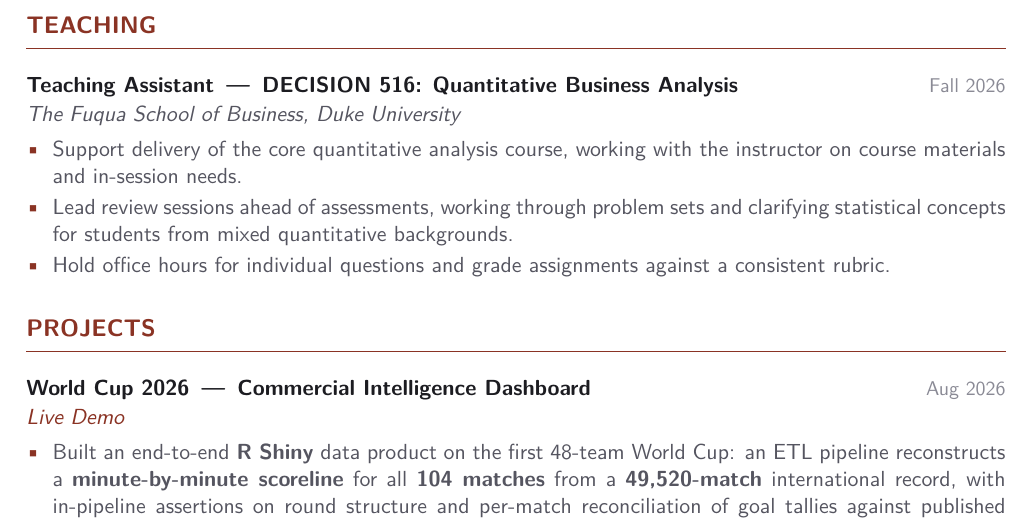
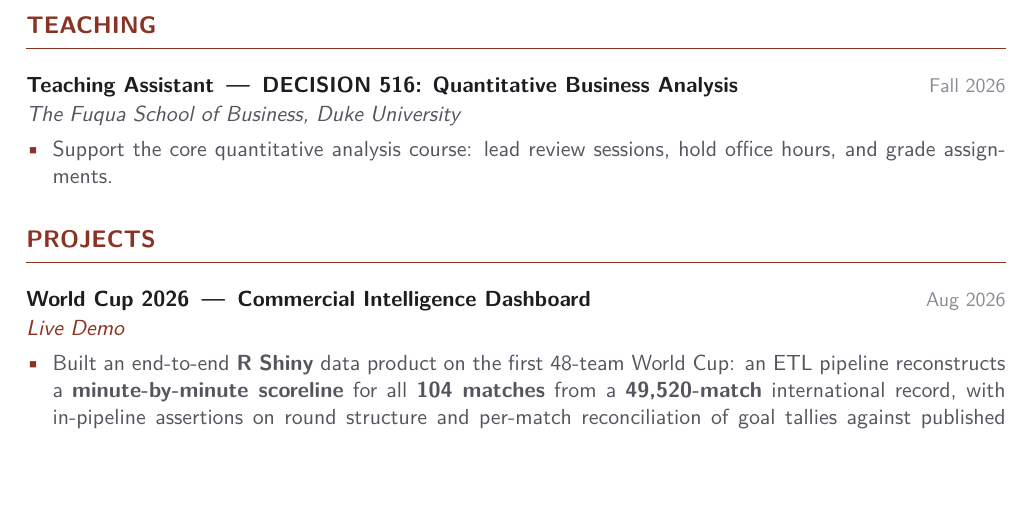
Before and after one commit to cedricshan/cedricshan.github.io, a LaTeX CV (cv/cv.tex): part of page 3 of 5, cut so that both start at the same text, the shorter picture padded with empty space. Compiled offline with pdfLaTeX.

Commit message:
Split teaching into its own section; condense to a single bullet
Internship Experience goes back to internships only. Teaching Experience is a
separate section (05) with its own nav entry, holding just the current
assistantship, described in one line. CV teaching entry condensed to match.

```diff
--- a/cv/cv.tex
+++ b/cv/cv.tex
@@ -165,9 +165,7 @@ Reformulates survey outline writing as an end-to-end task that maps paper metada
 
 \entry{Teaching Assistant \,\textemdash\, DECISION 516: Quantitative Business Analysis}{The Fuqua School of Business, Duke University}{Fall 2026}{}
 \begin{itemize}
-  \item Support delivery of the core quantitative analysis course, working with the instructor on course materials and in-session needs.
-  \item Lead review sessions ahead of assessments, working through problem sets and clarifying statistical concepts for students from mixed quantitative backgrounds.
-  \item Hold office hours for individual questions and grade assignments against a consistent rubric.
+  \item Support the core quantitative analysis course: lead review sessions, hold office hours, and grade assignments.
 \end{itemize}
 
 % ============== PROJECTS ==============
```
Also changed, not shown: cv.pdf, cv/cv.pdf, 1 other file.
